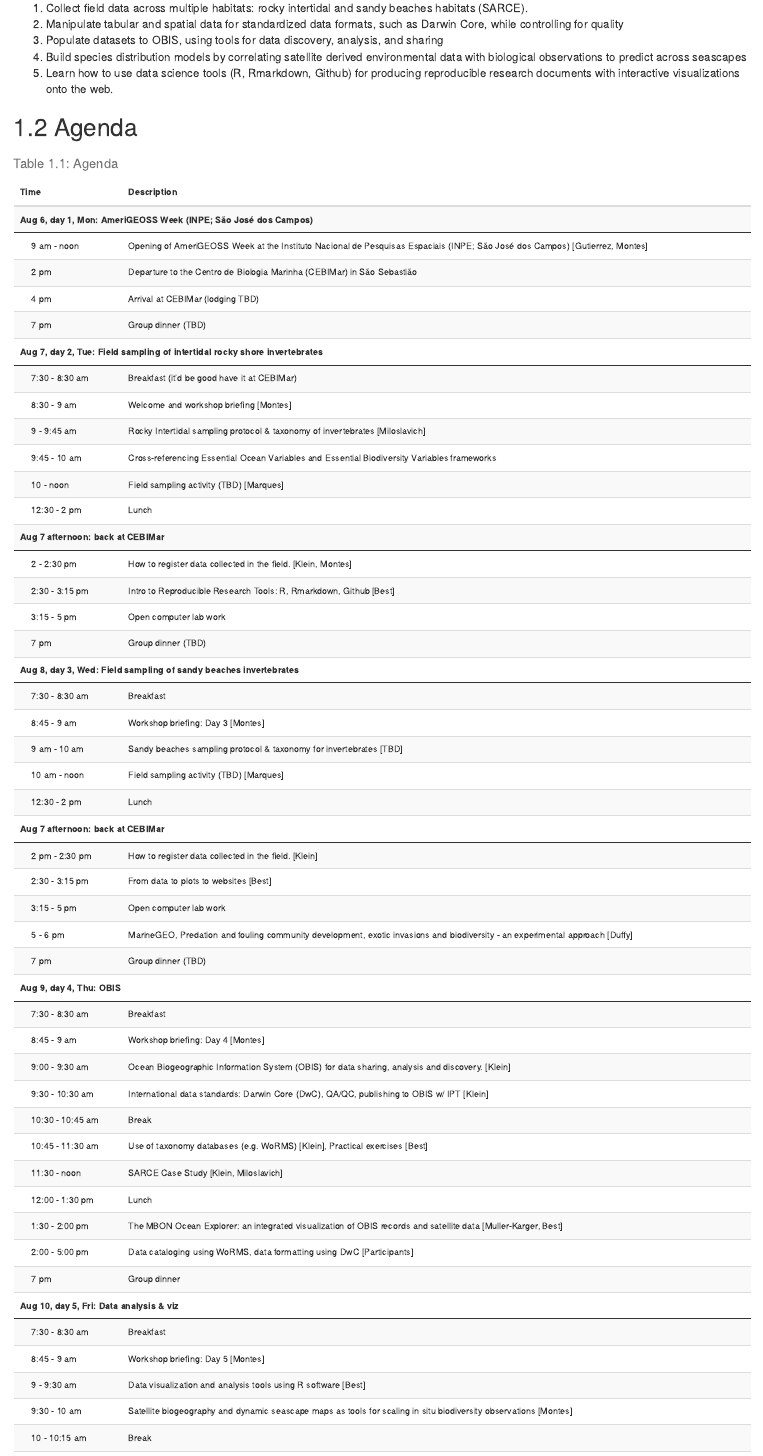
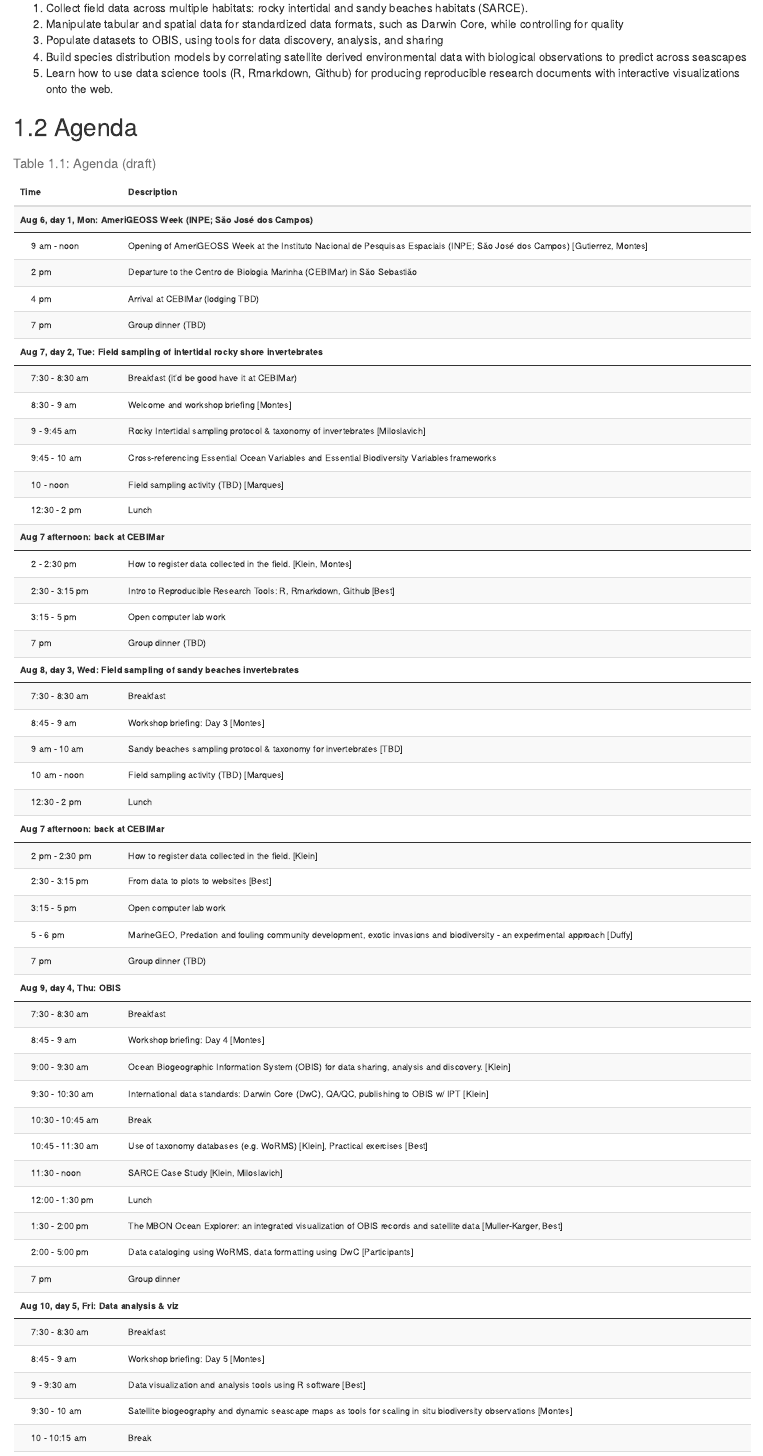
Before and after one commit to marinebon/p2p-mexico-workshop, an R Markdown document (index.Rmd): the page in a window 1100 px wide, from 940 px down. Rendered offline with R 4.5, knitr and Pandoc, with nearby package versions; drawn as R Markdown's standard HTML page in place of the format the file asks for.

Commit message:
Agenda "(draft)"

````diff
--- a/index.Rmd
+++ b/index.Rmd
@@ -47,8 +47,6 @@ This workshop will engage participants in marine biodiversity activities in the
 ## Agenda
 
 ```{r}
-#knitr::opts_knit$get('rmarkdown.pandoc.to') # html4
-
 agenda <- readxl::read_excel("data/agenda.xlsx") %>%
   select(Time, Description)
 
@@ -59,7 +57,7 @@ agenda_groups    <- slice(agenda, i_groups) %>% .$Time
 i_group_rows <- diff(c(i_groups, nrow(agenda))) - 1
 groups_i <- setNames(i_group_rows, agenda_groups)
 
-kable(agenda_nongroups, "html", caption = "Agenda") %>%
+kable(agenda_nongroups, "html", caption = "Agenda (draft)") %>%
   kable_styling("striped", full_width = T, font_size = 11) %>%
   group_rows(index = groups_i)
 ```
````
Also changed, not shown: docs/search_index.json, 1 other file.
